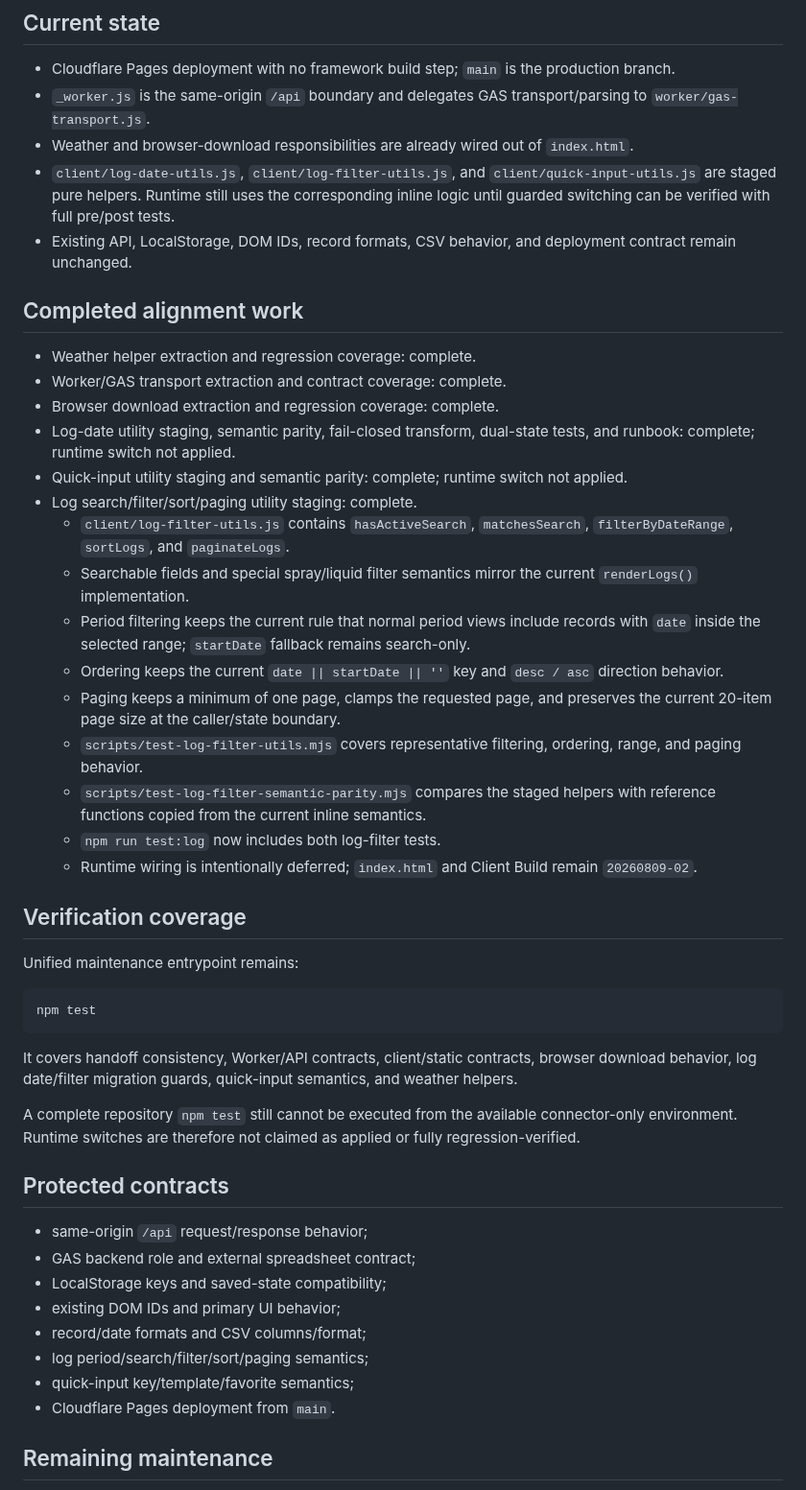
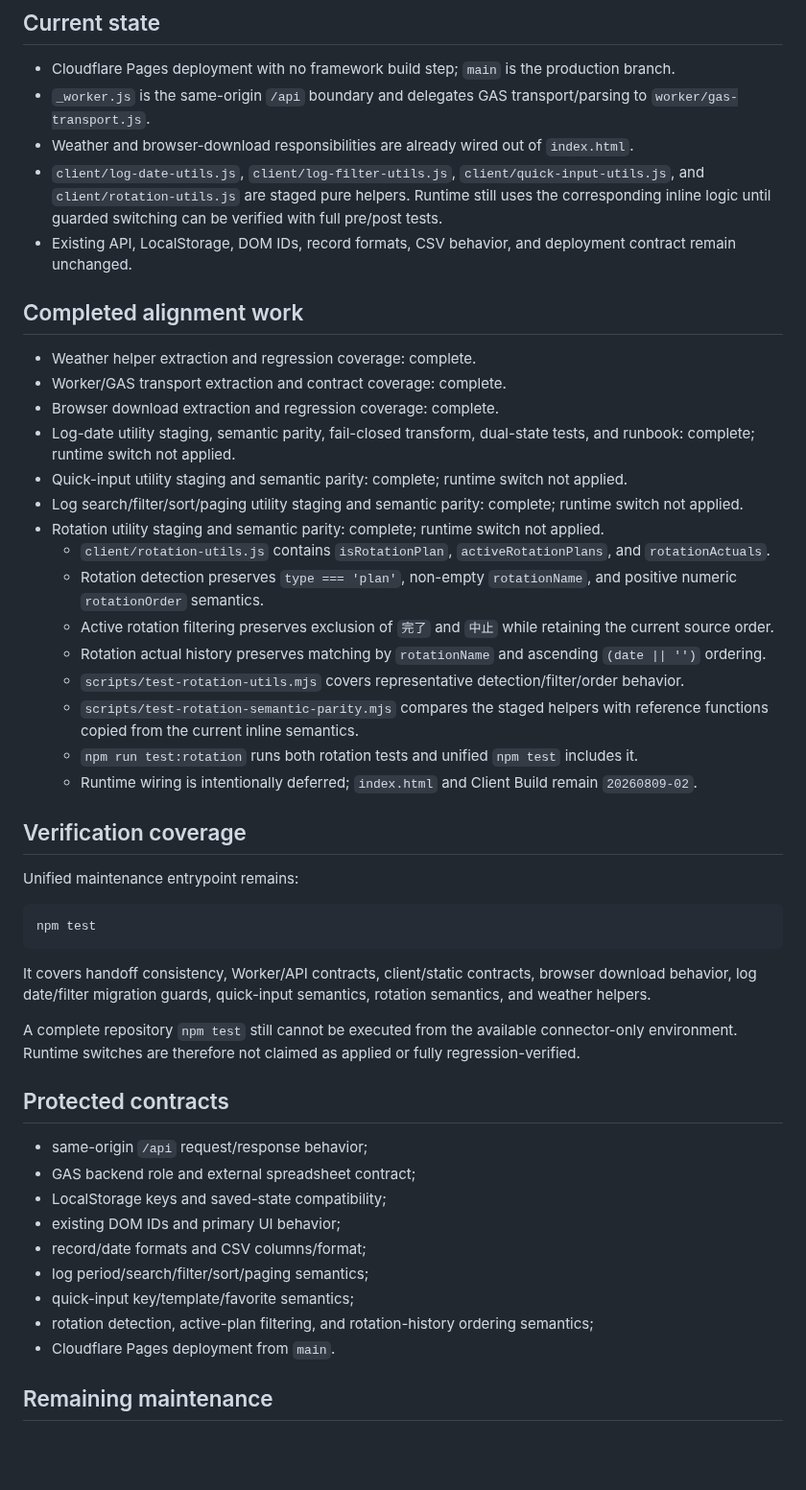
Before and after one commit to S-e-cmd/plant-diary, a Markdown page: docs/PROJECT_STATUS.md, the part around the change. Shown at 96% size. Rendered like a GitHub page; blank space fills up the shorter version.

Commit message:
docs: record staged rotation extraction

````diff
--- a/docs/PROJECT_STATUS.md
+++ b/docs/PROJECT_STATUS.md
@@ -9,7 +9,7 @@ Worker build marker: `2026-08-08-v22`
 - Cloudflare Pages deployment with no framework build step; `main` is the production branch.
 - `_worker.js` is the same-origin `/api` boundary and delegates GAS transport/parsing to `worker/gas-transport.js`.
 - Weather and browser-download responsibilities are already wired out of `index.html`.
-- `client/log-date-utils.js`, `client/log-filter-utils.js`, and `client/quick-input-utils.js` are staged pure helpers. Runtime still uses the corresponding inline logic until guarded switching can be verified with full pre/post tests.
+- `client/log-date-utils.js`, `client/log-filter-utils.js`, `client/quick-input-utils.js`, and `client/rotation-utils.js` are staged pure helpers. Runtime still uses the corresponding inline logic until guarded switching can be verified with full pre/post tests.
 - Existing API, LocalStorage, DOM IDs, record formats, CSV behavior, and deployment contract remain unchanged.
 
 ## Completed alignment work
@@ -19,15 +19,15 @@ Worker build marker: `2026-08-08-v22`
 - Browser download extraction and regression coverage: complete.
 - Log-date utility staging, semantic parity, fail-closed transform, dual-state tests, and runbook: complete; runtime switch not applied.
 - Quick-input utility staging and semantic parity: complete; runtime switch not applied.
-- Log search/filter/sort/paging utility staging: complete.
-  - `client/log-filter-utils.js` contains `hasActiveSearch`, `matchesSearch`, `filterByDateRange`, `sortLogs`, and `paginateLogs`.
-  - Searchable fields and special spray/liquid filter semantics mirror the current `renderLogs()` implementation.
-  - Period filtering keeps the current rule that normal period views include records with `date` inside the selected range; `startDate` fallback remains search-only.
-  - Ordering keeps the current `date || startDate || ''` key and `desc / asc` direction behavior.
-  - Paging keeps a minimum of one page, clamps the requested page, and preserves the current 20-item page size at the caller/state boundary.
-  - `scripts/test-log-filter-utils.mjs` covers representative filtering, ordering, range, and paging behavior.
-  - `scripts/test-log-filter-semantic-parity.mjs` compares the staged helpers with reference functions copied from the current inline semantics.
-  - `npm run test:log` now includes both log-filter tests.
+- Log search/filter/sort/paging utility staging and semantic parity: complete; runtime switch not applied.
+- Rotation utility staging and semantic parity: complete; runtime switch not applied.
+  - `client/rotation-utils.js` contains `isRotationPlan`, `activeRotationPlans`, and `rotationActuals`.
+  - Rotation detection preserves `type === 'plan'`, non-empty `rotationName`, and positive numeric `rotationOrder` semantics.
+  - Active rotation filtering preserves exclusion of `完了` and `中止` while retaining the current source order.
+  - Rotation actual history preserves matching by `rotationName` and ascending `(date || '')` ordering.
+  - `scripts/test-rotation-utils.mjs` covers representative detection/filter/order behavior.
+  - `scripts/test-rotation-semantic-parity.mjs` compares the staged helpers with reference functions copied from the current inline semantics.
+  - `npm run test:rotation` runs both rotation tests and unified `npm test` includes it.
   - Runtime wiring is intentionally deferred; `index.html` and Client Build remain `20260809-02`.
 
 ## Verification coverage
@@ -38,7 +38,7 @@ Unified maintenance entrypoint remains:
 npm test
 ```
 
-It covers handoff consistency, Worker/API contracts, client/static contracts, browser download behavior, log date/filter migration guards, quick-input semantics, and weather helpers.
+It covers handoff consistency, Worker/API contracts, client/static contracts, browser download behavior, log date/filter migration guards, quick-input semantics, rotation semantics, and weather helpers.
 
 A complete repository `npm test` still cannot be executed from the available connector-only environment. Runtime switches are therefore not claimed as applied or fully regression-verified.
 
@@ -51,6 +51,7 @@ A complete repository `npm test` still cannot be executed from the available con
 - record/date formats and CSV columns/format;
 - log period/search/filter/sort/paging semantics;
 - quick-input key/template/favorite semantics;
+- rotation detection, active-plan filtering, and rotation-history ordering semantics;
 - Cloudflare Pages deployment from `main`.
 
 ## Remaining maintenance
````
